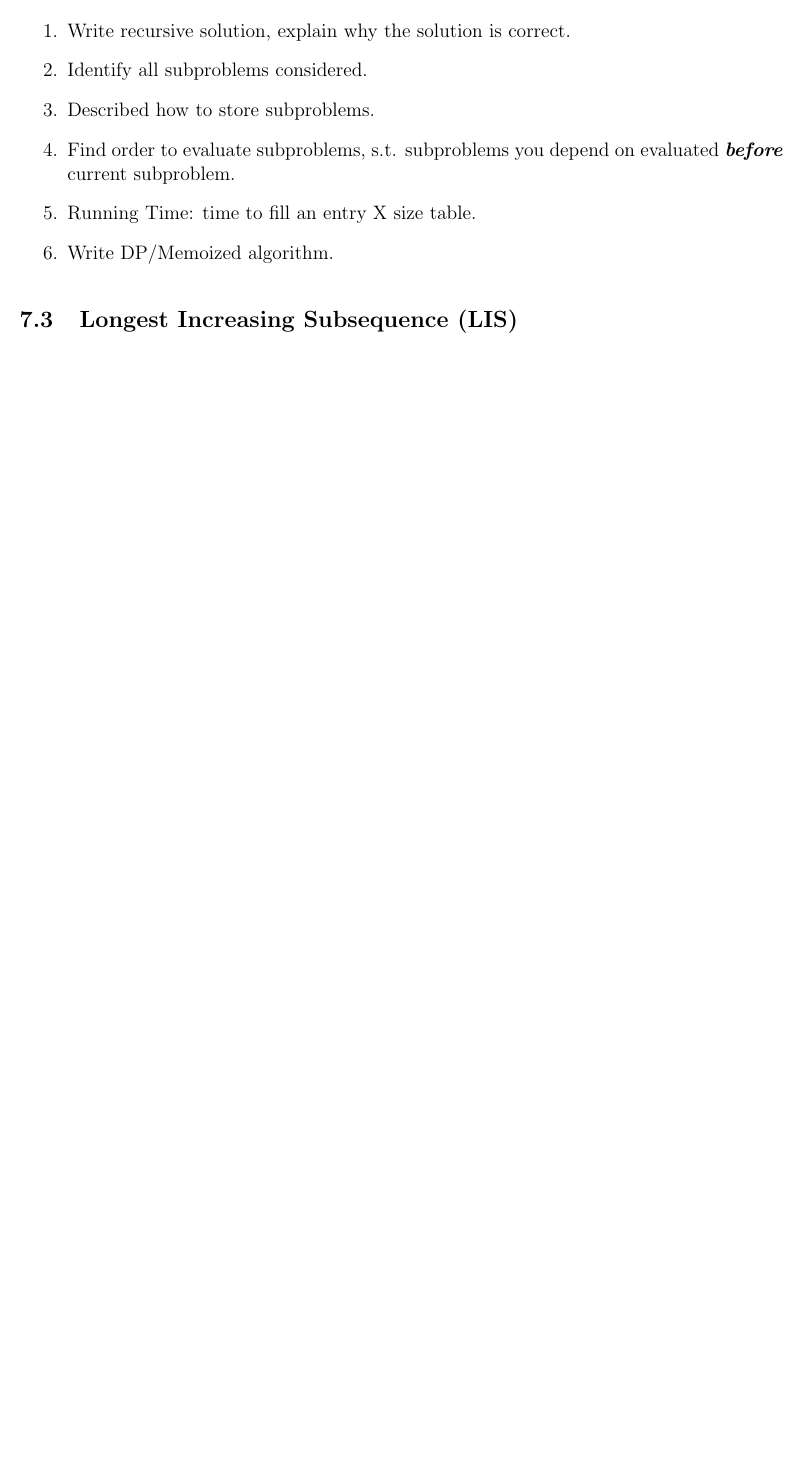
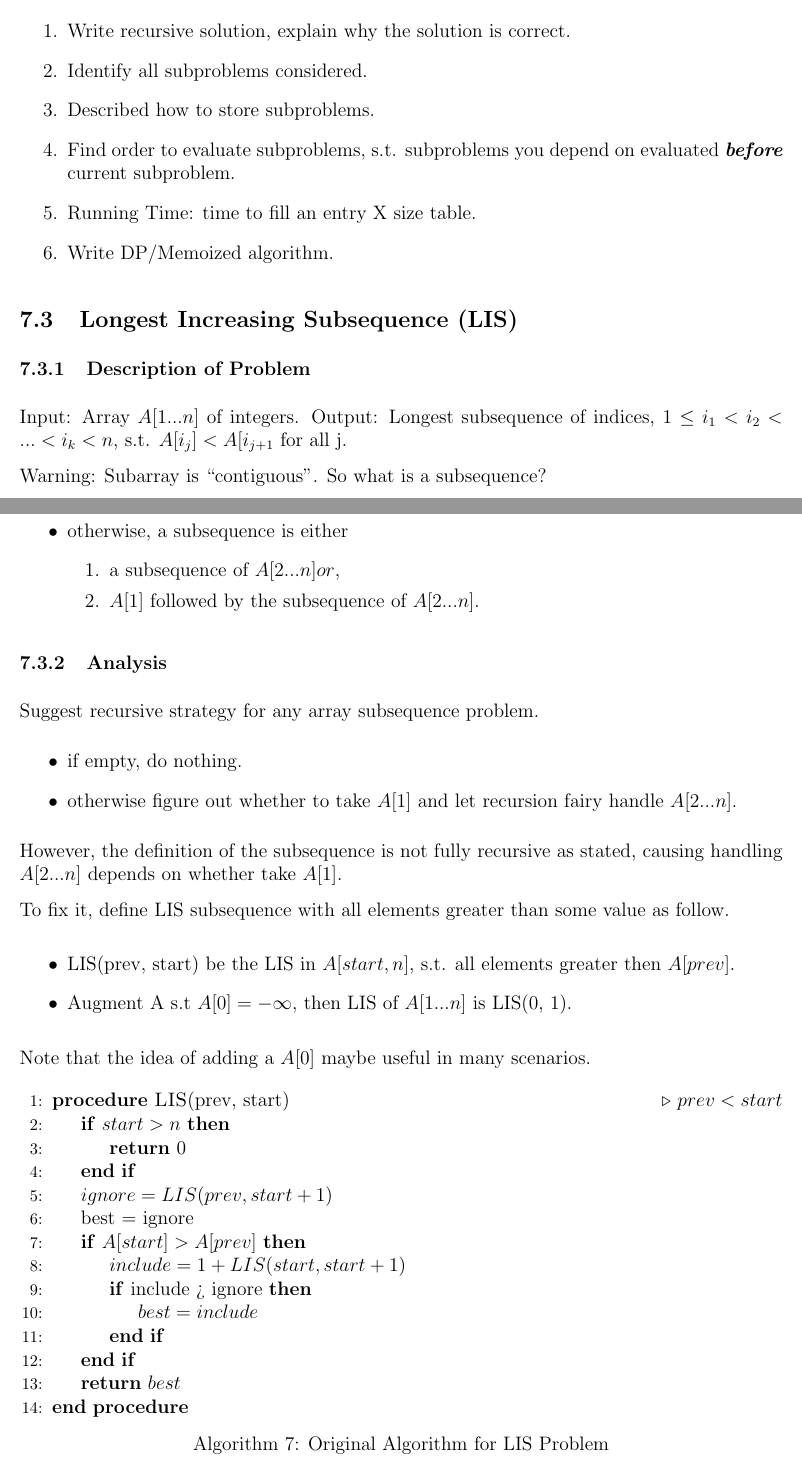
Before and after one commit to aditya8138/UTD, a LaTeX document (notes/notes.tex, which reads notes/tex/dynamicprogramming.tex): part of page 11 of 11 before the commit and two parts of pages 11 and 12 of 12 after it, the two joined at a grey line, cut so that both start at the same text, the shorter picture padded with empty space. Compiled offline with pdfLaTeX.

Commit message:
Complete note on rod cutting and LIS for so far.

```diff
--- a/notes/tex/dynamicprogramming.tex
+++ b/notes/tex/dynamicprogramming.tex
@@ -124,3 +124,54 @@ According to previous examples, we can summarize the general method to solve DP
 \end{enumerate}
 
 \subsection{Longest Increasing Subsequence (LIS)}
+\subsubsection{Description of Problem}
+Input: Array $A[1...n]$ of integers.
+Output: Longest subsequence of indices, $1 \leq i_1 < i_2 < ... < i_k < n$, s.t. $A[i_j] < A[i_{j+1}$ for all j.
+
+Warning: Subarray is ``contiguous''. So what is a subsequence?
+\begin{itemize}
+    \item if $n=0$, the onl subsequence is empty sequence.
+    \item otherwise, a subsequence is either
+    \begin{enumerate}
+        \item a subsequence of $A[2...n] or$,
+        \item $A[1]$ followed by the subsequence of $A[2...n]$.
+    \end{enumerate}
+\end{itemize}
+
+\subsubsection{Analysis}
+Suggest recursive strategy for any array subsequence problem.
+\begin{itemize}
+    \item if empty, do nothing.
+    \item otherwise figure out whether to take $A[1]$ and let recursion fairy handle $A[2...n]$.
+\end{itemize}
+
+However, the definition of the subsequence is not fully recursive as stated, causing handling $A[2...n]$ depends on whether take $A[1]$.
+
+To fix it, define LIS subsequence with all elements greater than some value as follow.
+
+\begin{itemize}
+    \item LIS(prev, start) be the LIS in $A[start, n]$, s.t. all elements greater then $A[prev]$.
+    \item Augment A s.t $A[0] = -\infty$, then LIS of $A[1...n]$ is LIS(0, 1).
+\end{itemize}
+
+Note that the idea of adding a $A[0]$ maybe useful in many scenarios.
+
+\begin{algorithm}[H]
+\caption{Original Algorithm for LIS Problem}\label{ori_lis_alg}
+\begin{algorithmic}[1]
+\Procedure{LIS}{prev, start} \Comment{$prev < start$}
+\If{$start > n$}
+    \State \textbf{return} {$0$}
+\EndIf
+\State $ignore = LIS(prev, start +1)$
+\State best = ignore
+\If{$A[start] > A[prev]$}
+    \State $include = 1 + LIS(start, start+1)$
+    \If{include > ignore}
+        \State $best = include$
+    \EndIf
+\EndIf
+\State \textbf{return} {$best$}
+\EndProcedure
+\end{algorithmic}
+\end{algorithm}
```
Also changed, not shown: notes/notes.pdf.
